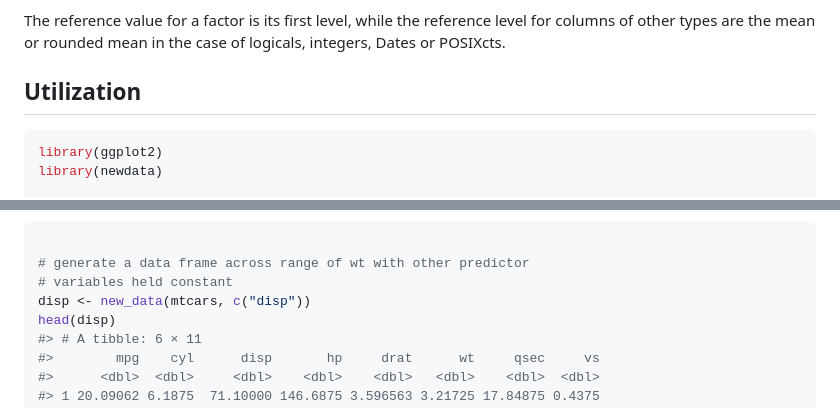
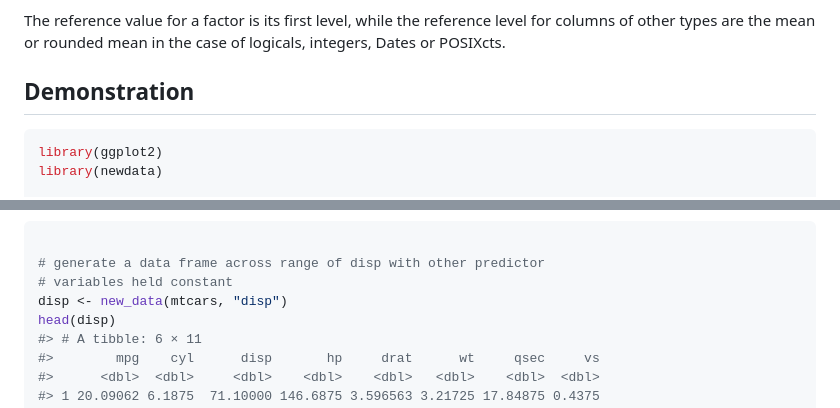
Before and after one commit to poissonconsulting/newdata, a Markdown page: README.md, 2 parts joined by grey strips. Drawn GitHub-style.

````diff
--- a/README.md
+++ b/README.md
@@ -12,8 +12,8 @@ Introduction
 
 The reference value for a factor is its first level, while the reference level for columns of other types are the mean or rounded mean in the case of logicals, integers, Dates or POSIXcts.
 
-Utilization
------------
+Demonstration
+-------------
 
 ``` r
 library(ggplot2)
@@ -74,9 +74,9 @@ ggplot(data = wt, aes(x = wt, y = fit)) +
 
 ``` r
 
-# generate a data frame across range of wt with other predictor
+# generate a data frame across range of disp with other predictor
 # variables held constant
-disp <- new_data(mtcars, c("disp"))
+disp <- new_data(mtcars, "disp")
 head(disp)
 #> # A tibble: 6 × 11
 #>        mpg    cyl      disp       hp     drat      wt     qsec     vs
````
Also changed, not shown: other parts of README.md (+1 -1 lines), README-unnamed-chunk-2-1.png, README-unnamed-chunk-2-2.png, 11 other files.
